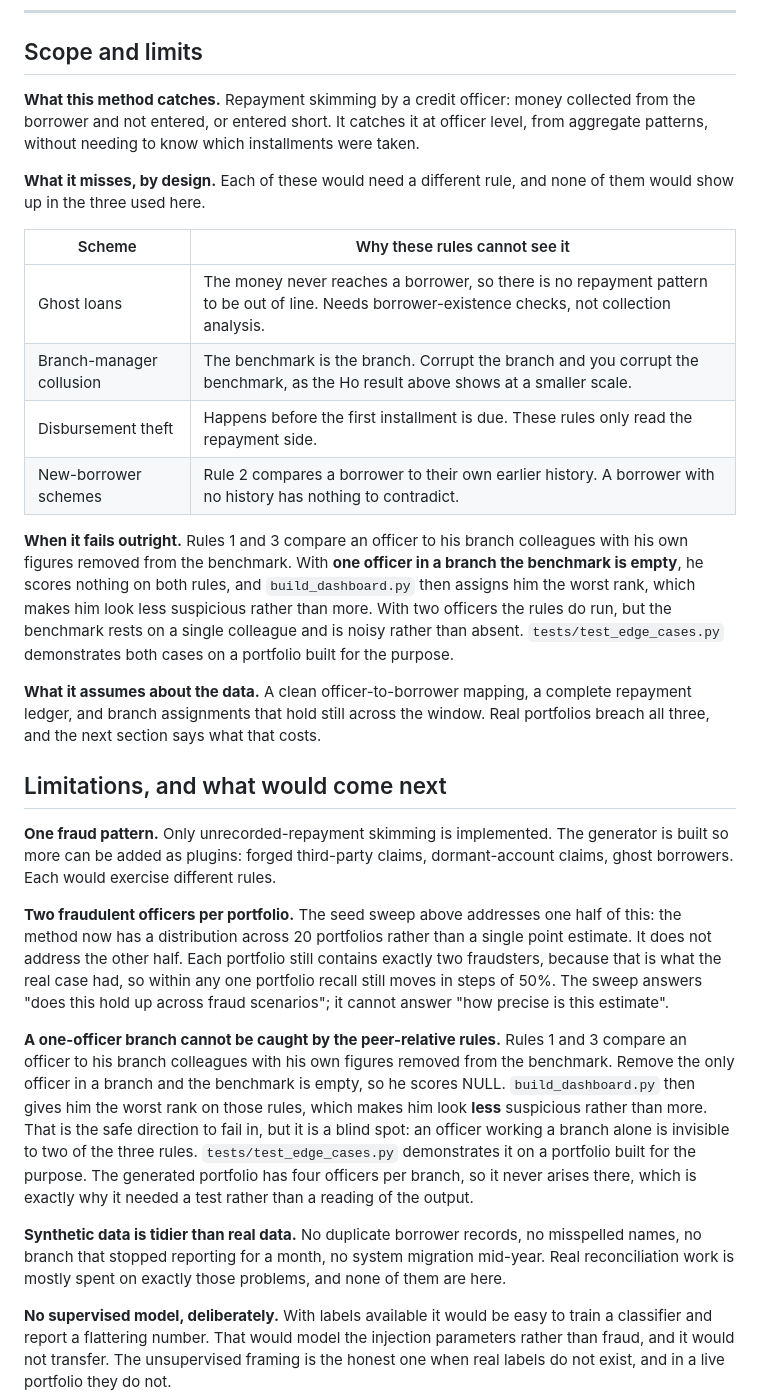
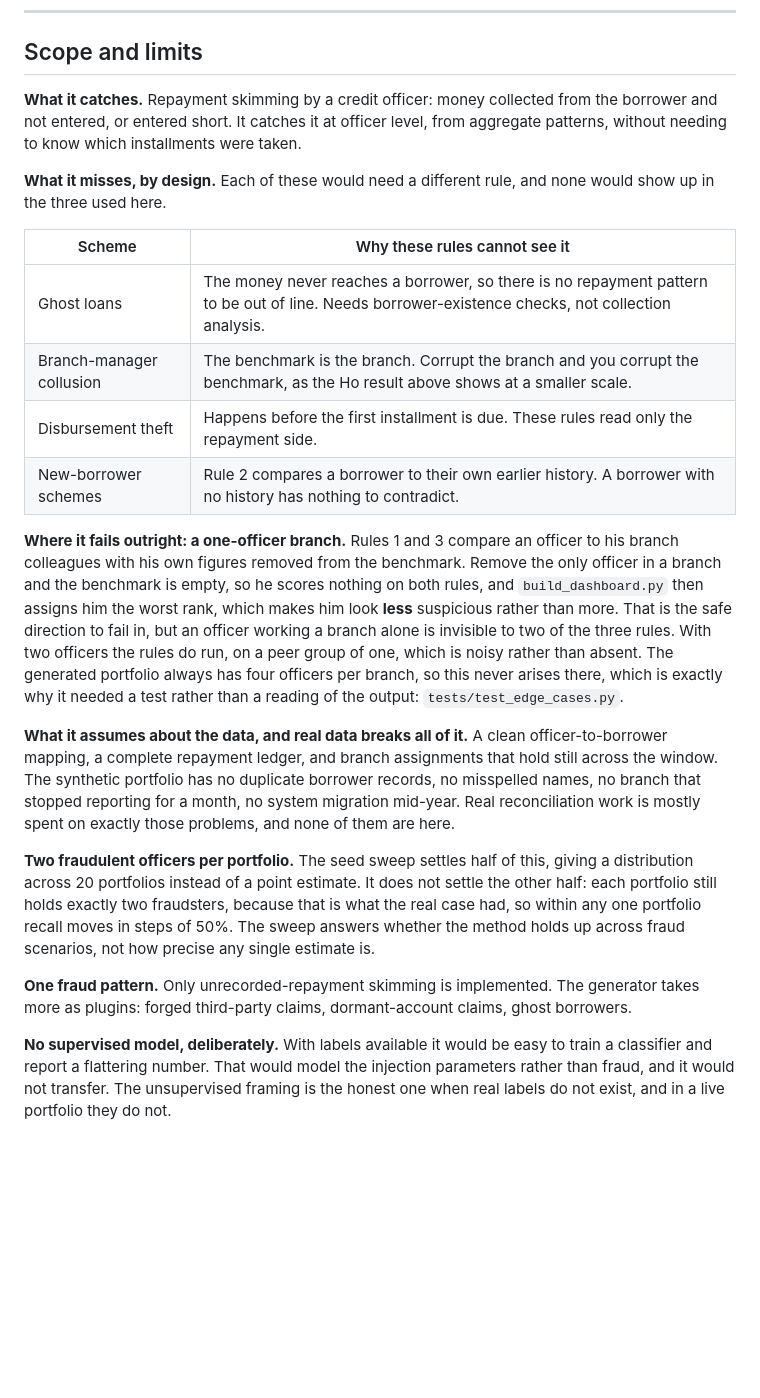
Before and after one commit to SamuelAtokwamebaah/microfinance-fraud-detection, a Markdown page: README.md, the part around one of its changes. Drawn GitHub-style; blank space fills up the shorter version.

```diff
--- a/README.md
+++ b/README.md
@@ -358,60 +314,44 @@ docs/
 
 ## Scope and limits
 
-**What this method catches.** Repayment skimming by a credit officer: money
-collected from the borrower and not entered, or entered short. It catches it at
-officer level, from aggregate patterns, without needing to know which
-installments were taken.
+**What it catches.** Repayment skimming by a credit officer: money collected from the borrower
+and not entered, or entered short. It catches it at officer level, from aggregate patterns,
+without needing to know which installments were taken.
 
-**What it misses, by design.** Each of these would need a different rule, and
-none of them would show up in the three used here.
+**What it misses, by design.** Each of these would need a different rule, and none would show up
+in the three used here.
 
 | Scheme | Why these rules cannot see it |
 |---|---|
 | Ghost loans | The money never reaches a borrower, so there is no repayment pattern to be out of line. Needs borrower-existence checks, not collection analysis. |
 | Branch-manager collusion | The benchmark is the branch. Corrupt the branch and you corrupt the benchmark, as the Ho result above shows at a smaller scale. |
-| Disbursement theft | Happens before the first installment is due. These rules only read the repayment side. |
+| Disbursement theft | Happens before the first installment is due. These rules read only the repayment side. |
 | New-borrower schemes | Rule 2 compares a borrower to their own earlier history. A borrower with no history has nothing to contradict. |
 
-**When it fails outright.** Rules 1 and 3 compare an officer to his branch
-colleagues with his own figures removed from the benchmark. With **one officer in
-a branch the benchmark is empty**, he scores nothing on both rules, and
-`build_dashboard.py` then assigns him the worst rank, which makes him look less
-suspicious rather than more. With two officers the rules do run, but the
-benchmark rests on a single colleague and is noisy rather than absent.
-`tests/test_edge_cases.py` demonstrates both cases on a portfolio built for the
-purpose.
+**Where it fails outright: a one-officer branch.** Rules 1 and 3 compare an officer to his branch
+colleagues with his own figures removed from the benchmark. Remove the only officer in a branch
+and the benchmark is empty, so he scores nothing on both rules, and `build_dashboard.py` then
+assigns him the worst rank, which makes him look **less** suspicious rather than more. That is
+the safe direction to fail in, but an officer working a branch alone is invisible to two of the
+three rules. With two officers the rules do run, on a peer group of one, which is noisy rather
+than absent. The generated portfolio always has four officers per branch, so this never arises
+there, which is exactly why it needed a test rather than a reading of the output:
+`tests/test_edge_cases.py`.
 
-**What it assumes about the data.** A clean officer-to-borrower mapping, a
-complete repayment ledger, and branch assignments that hold still across the
-window. Real portfolios breach all three, and the next section says what that
-costs.
+**What it assumes about the data, and real data breaks all of it.** A clean officer-to-borrower
+mapping, a complete repayment ledger, and branch assignments that hold still across the window.
+The synthetic portfolio has no duplicate borrower records, no misspelled names, no branch that
+stopped reporting for a month, no system migration mid-year. Real reconciliation work is mostly
+spent on exactly those problems, and none of them are here.
 
-## Limitations, and what would come next
+**Two fraudulent officers per portfolio.** The seed sweep settles half of this, giving a
+distribution across 20 portfolios instead of a point estimate. It does not settle the other
+half: each portfolio still holds exactly two fraudsters, because that is what the real case had,
+so within any one portfolio recall moves in steps of 50%. The sweep answers whether the method
+holds up across fraud scenarios, not how precise any single estimate is.
 
-**One fraud pattern.** Only unrecorded-repayment skimming is implemented. The generator is built
-so more can be added as plugins: forged third-party claims, dormant-account claims, ghost
-borrowers. Each would exercise different rules.
-
-**Two fraudulent officers per portfolio.** The seed sweep above addresses one half of this: the
-method now has a distribution across 20 portfolios rather than a single point estimate. It does
-not address the other half. Each portfolio still contains exactly two fraudsters, because that
-is what the real case had, so within any one portfolio recall still moves in steps of 50%. The
-sweep answers "does this hold up across fraud scenarios"; it cannot answer "how precise is this
-estimate".
-
-**A one-officer branch cannot be caught by the peer-relative rules.** Rules 1 and 3 compare an
-officer to his branch colleagues with his own figures removed from the benchmark. Remove the only
-officer in a branch and the benchmark is empty, so he scores NULL. `build_dashboard.py` then
-gives him the worst rank on those rules, which makes him look **less** suspicious rather than
-more. That is the safe direction to fail in, but it is a blind spot: an officer working a branch
-alone is invisible to two of the three rules. `tests/test_edge_cases.py` demonstrates it on a
-portfolio built for the purpose. The generated portfolio has four officers per branch, so it
-never arises there, which is exactly why it needed a test rather than a reading of the output.
-
-**Synthetic data is tidier than real data.** No duplicate borrower records, no misspelled names,
-no branch that stopped reporting for a month, no system migration mid-year. Real reconciliation
-work is mostly spent on exactly those problems, and none of them are here.
+**One fraud pattern.** Only unrecorded-repayment skimming is implemented. The generator takes
+more as plugins: forged third-party claims, dormant-account claims, ghost borrowers.
 
 **No supervised model, deliberately.** With labels available it would be easy to train a
 classifier and report a flattering number. That would model the injection parameters rather than
```
Also changed, not shown: other parts of README.md (+59 -103 lines), docs/CASE_MEMO.md (+15 -0 lines).
